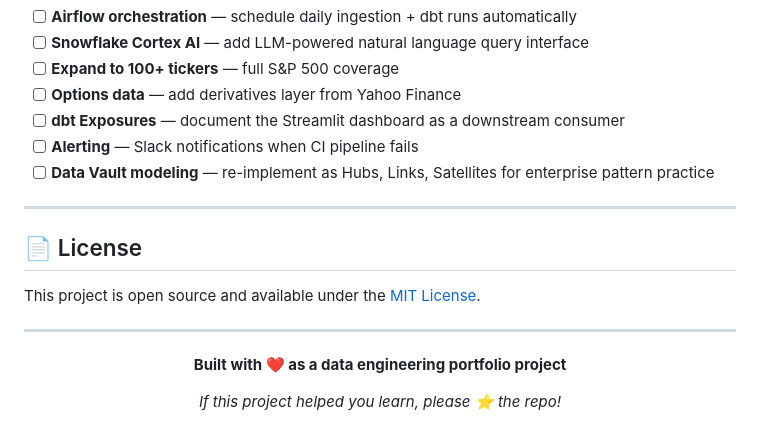
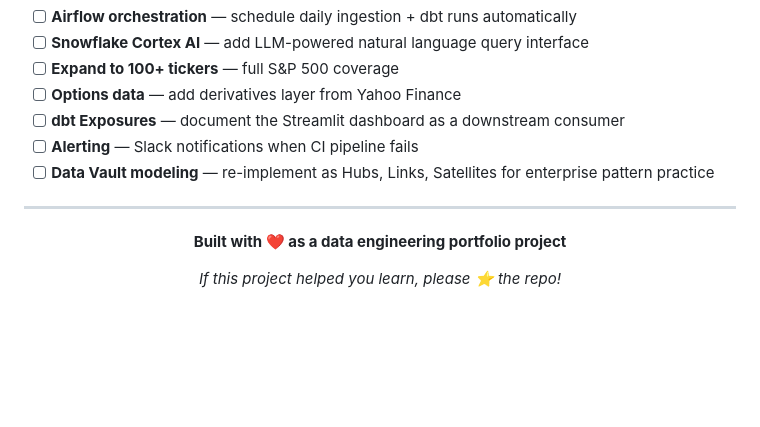
Before and after one commit to venkateshk-de/stock-analytics-snowflake, a Markdown page: README.md, the part around the change. Drawn GitHub-style; blank space fills up the shorter version.

Commit message:
fix: enhance the readme file further

```diff
--- a/README.md
+++ b/README.md
@@ -424,12 +424,6 @@ Sequential job dependencies in GitHub Actions — where compile must pass before
 
 ---
 
-## 📄 License
-
-This project is open source and available under the [MIT License](LICENSE).
-
----
-
 <div align="center">
 
 **Built with ❤️ as a data engineering portfolio project**
```
